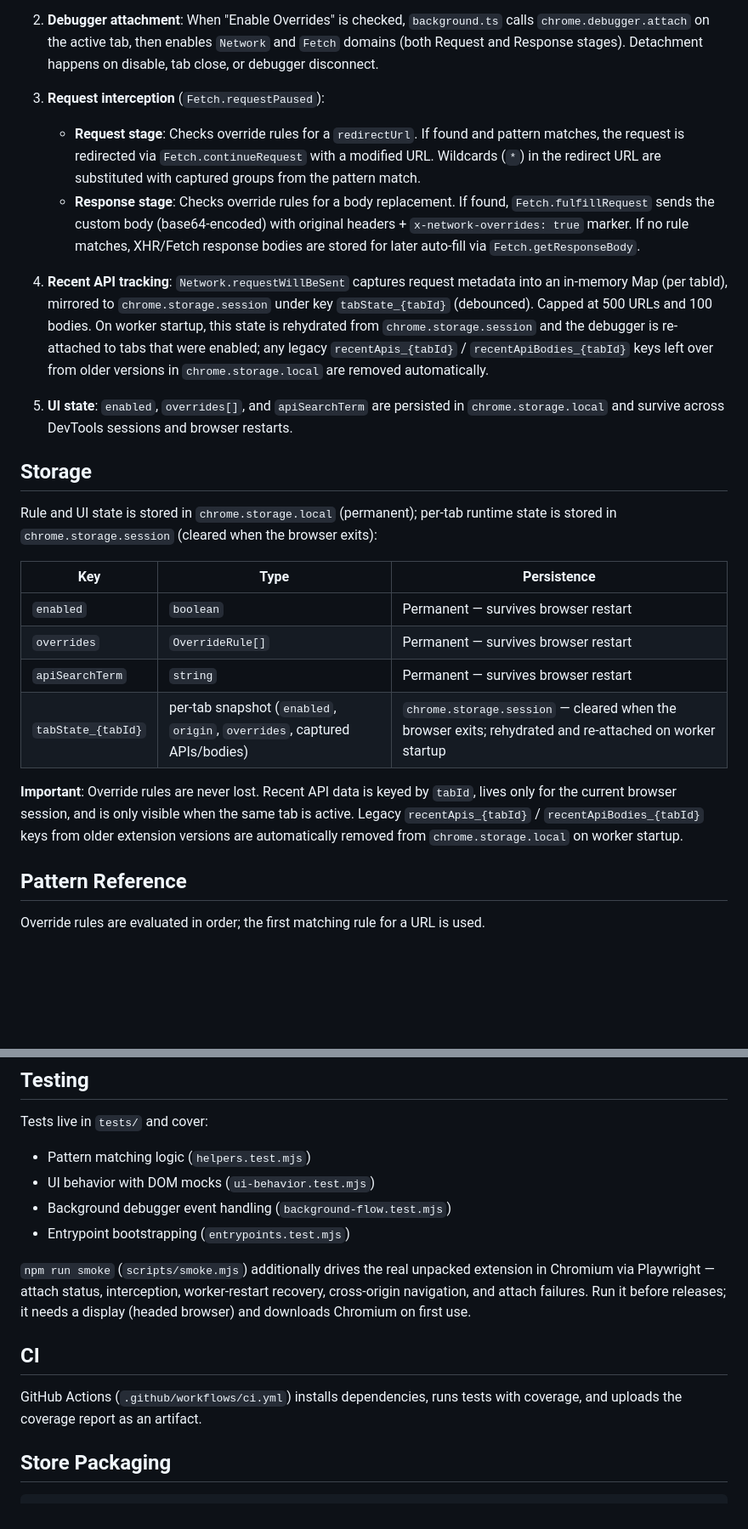
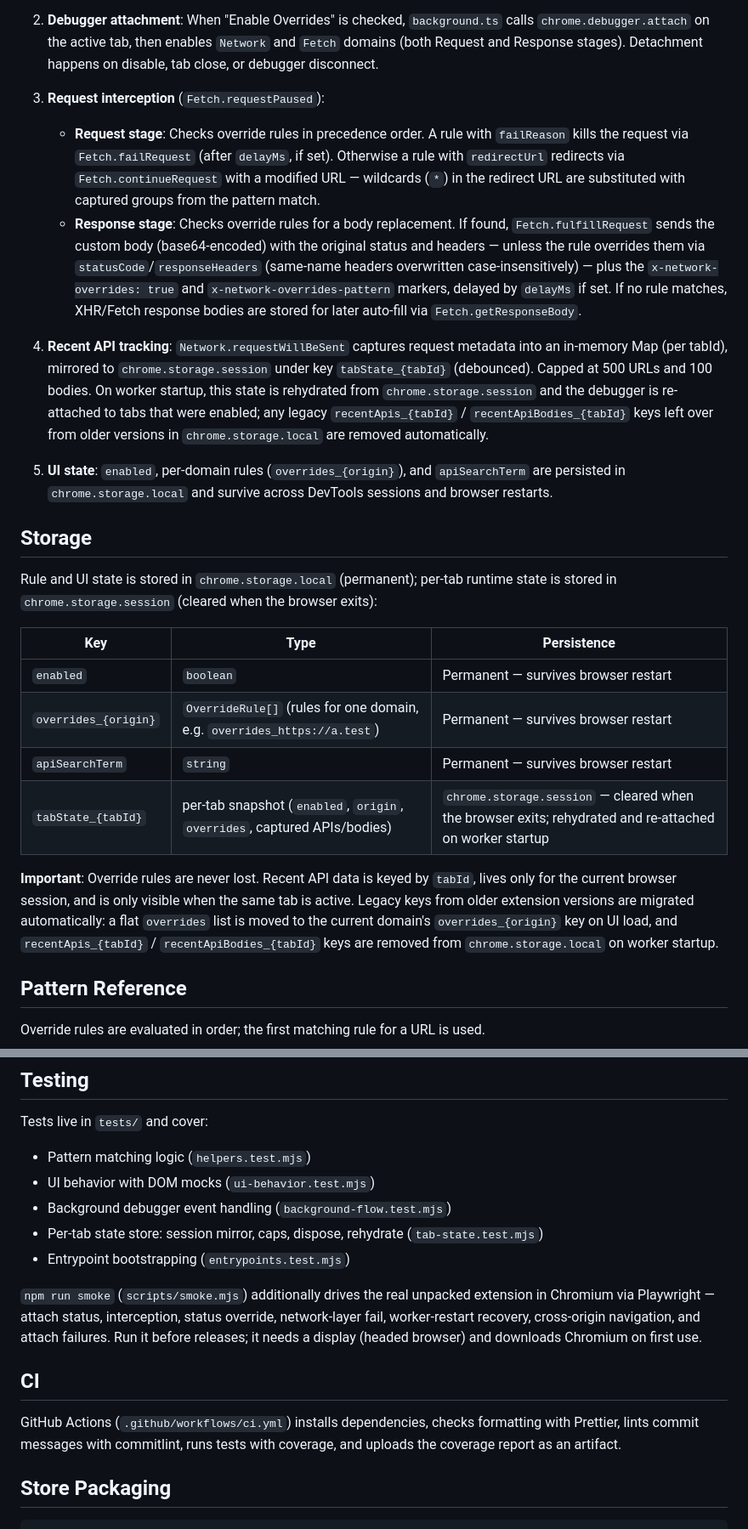
Before and after one commit to vannt-dev/network-overrides-devtools, a Markdown page: README.md, 2 parts joined by grey strips. Shown at 85% size. Rendered like a GitHub page; blank space fills up the shorter version.

Commit message:
docs: sync README with tab-state module, per-domain rule keys, and mock power UI

```diff
--- a/README.md
+++ b/README.md
@@ -53,25 +55,25 @@ manifest.json          # Manifest V3 configuration
 2. **Debugger attachment**: When "Enable Overrides" is checked, `background.ts` calls `chrome.debugger.attach` on the active tab, then enables `Network` and `Fetch` domains (both Request and Response stages). Detachment happens on disable, tab close, or debugger disconnect.
 
 3. **Request interception** (`Fetch.requestPaused`):
-   - **Request stage**: Checks override rules for a `redirectUrl`. If found and pattern matches, the request is redirected via `Fetch.continueRequest` with a modified URL. Wildcards (`*`) in the redirect URL are substituted with captured groups from the pattern match.
-   - **Response stage**: Checks override rules for a body replacement. If found, `Fetch.fulfillRequest` sends the custom body (base64-encoded) with original headers + `x-network-overrides: true` marker. If no rule matches, XHR/Fetch response bodies are stored for later auto-fill via `Fetch.getResponseBody`.
+   - **Request stage**: Checks override rules in precedence order. A rule with `failReason` kills the request via `Fetch.failRequest` (after `delayMs`, if set). Otherwise a rule with `redirectUrl` redirects via `Fetch.continueRequest` with a modified URL — wildcards (`*`) in the redirect URL are substituted with captured groups from the pattern match.
+   - **Response stage**: Checks override rules for a body replacement. If found, `Fetch.fulfillRequest` sends the custom body (base64-encoded) with the original status and headers — unless the rule overrides them via `statusCode`/`responseHeaders` (same-name headers overwritten case-insensitively) — plus the `x-network-overrides: true` and `x-network-overrides-pattern` markers, delayed by `delayMs` if set. If no rule matches, XHR/Fetch response bodies are stored for later auto-fill via `Fetch.getResponseBody`.
 
 4. **Recent API tracking**: `Network.requestWillBeSent` captures request metadata into an in-memory Map (per tabId), mirrored to `chrome.storage.session` under key `tabState_{tabId}` (debounced). Capped at 500 URLs and 100 bodies. On worker startup, this state is rehydrated from `chrome.storage.session` and the debugger is re-attached to tabs that were enabled; any legacy `recentApis_{tabId}` / `recentApiBodies_{tabId}` keys left over from older versions in `chrome.storage.local` are removed automatically.
 
-5. **UI state**: `enabled`, `overrides[]`, and `apiSearchTerm` are persisted in `chrome.storage.local` and survive across DevTools sessions and browser restarts.
+5. **UI state**: `enabled`, per-domain rules (`overrides_{origin}`), and `apiSearchTerm` are persisted in `chrome.storage.local` and survive across DevTools sessions and browser restarts.
 
 ## Storage
 
 Rule and UI state is stored in `chrome.storage.local` (permanent); per-tab runtime state is stored in `chrome.storage.session` (cleared when the browser exits):
 
-| Key                | Type                                                                      | Persistence                                                                                             |
-| ------------------ | ------------------------------------------------------------------------- | ------------------------------------------------------------------------------------------------------- |
-| `enabled`          | `boolean`                                                                 | Permanent — survives browser restart                                                                    |
-| `overrides`        | `OverrideRule[]`                                                          | Permanent — survives browser restart                                                                    |
-| `apiSearchTerm`    | `string`                                                                  | Permanent — survives browser restart                                                                    |
-| `tabState_{tabId}` | per-tab snapshot (`enabled`, `origin`, `overrides`, captured APIs/bodies) | `chrome.storage.session` — cleared when the browser exits; rehydrated and re-attached on worker startup |
+| Key                  | Type                                                                      | Persistence                                                                                             |
+| -------------------- | ------------------------------------------------------------------------- | ------------------------------------------------------------------------------------------------------- |
+| `enabled`            | `boolean`                                                                 | Permanent — survives browser restart                                                                    |
+| `overrides_{origin}` | `OverrideRule[]` (rules for one domain, e.g. `overrides_https://a.test`)  | Permanent — survives browser restart                                                                    |
+| `apiSearchTerm`      | `string`                                                                  | Permanent — survives browser restart                                                                    |
+| `tabState_{tabId}`   | per-tab snapshot (`enabled`, `origin`, `overrides`, captured APIs/bodies) | `chrome.storage.session` — cleared when the browser exits; rehydrated and re-attached on worker startup |
 
-**Important**: Override rules are never lost. Recent API data is keyed by `tabId`, lives only for the current browser session, and is only visible when the same tab is active. Legacy `recentApis_{tabId}` / `recentApiBodies_{tabId}` keys from older extension versions are automatically removed from `chrome.storage.local` on worker startup.
+**Important**: Override rules are never lost. Recent API data is keyed by `tabId`, lives only for the current browser session, and is only visible when the same tab is active. Legacy keys from older extension versions are migrated automatically: a flat `overrides` list is moved to the current domain's `overrides_{origin}` key on UI load, and `recentApis_{tabId}` / `recentApiBodies_{tabId}` keys are removed from `chrome.storage.local` on worker startup.
 
 ## Pattern Reference
 
@@ -179,13 +185,14 @@ Tests live in `tests/` and cover:
 - Pattern matching logic (`helpers.test.mjs`)
 - UI behavior with DOM mocks (`ui-behavior.test.mjs`)
 - Background debugger event handling (`background-flow.test.mjs`)
+- Per-tab state store: session mirror, caps, dispose, rehydrate (`tab-state.test.mjs`)
 - Entrypoint bootstrapping (`entrypoints.test.mjs`)
 
-`npm run smoke` (`scripts/smoke.mjs`) additionally drives the real unpacked extension in Chromium via Playwright — attach status, interception, worker-restart recovery, cross-origin navigation, and attach failures. Run it before releases; it needs a display (headed browser) and downloads Chromium on first use.
+`npm run smoke` (`scripts/smoke.mjs`) additionally drives the real unpacked extension in Chromium via Playwright — attach status, interception, status override, network-layer fail, worker-restart recovery, cross-origin navigation, and attach failures. Run it before releases; it needs a display (headed browser) and downloads Chromium on first use.
 
 ## CI
 
-GitHub Actions (`.github/workflows/ci.yml`) installs dependencies, runs tests with coverage, and uploads the coverage report as an artifact.
+GitHub Actions (`.github/workflows/ci.yml`) installs dependencies, checks formatting with Prettier, lints commit messages with commitlint, runs tests with coverage, and uploads the coverage report as an artifact.
 
 ## Store Packaging
 
```
Also changed, not shown: other parts of README.md (+7 -1 lines).
